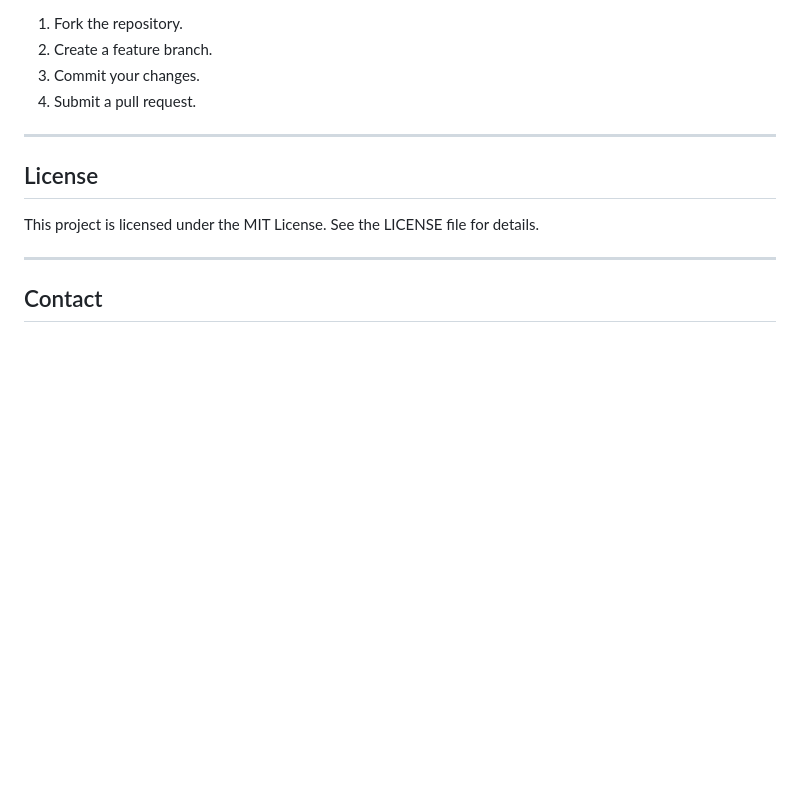
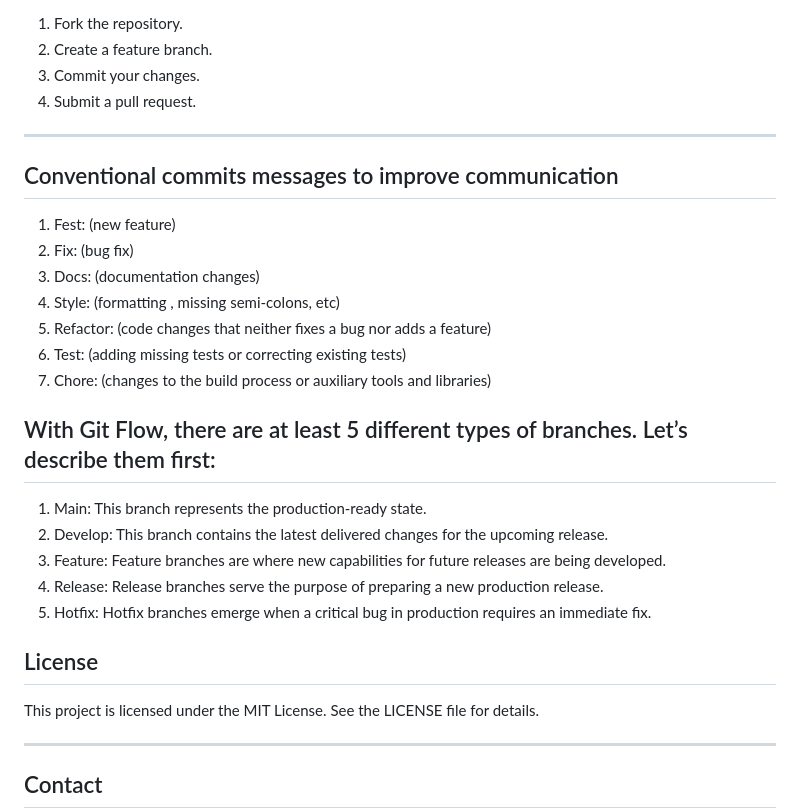
Before and after one commit to chiagoziemng/Customer-Record-System, a Markdown page: readme.MD, the part around the change. Rendered like a GitHub page; blank space fills up the shorter version.

Commit message:
docs: added conventional commits message to improve communication

```diff
--- a/readme.MD
+++ b/readme.MD
@@ -155,6 +155,24 @@ We welcome contributions! Please follow these steps:
 
 ---
 
+## Conventional commits messages to improve communication
+
+1. Fest: (new feature)
+2. Fix: (bug fix)
+3. Docs: (documentation changes)
+4. Style: (formatting , missing semi-colons, etc)
+5. Refactor: (code changes that neither fixes a bug nor adds a feature)
+6. Test: (adding missing tests or correcting existing tests)
+7. Chore: (changes to the build process or auxiliary tools and libraries)
+
+## With Git Flow, there are at least 5 different types of branches. Let’s describe them first:
+
+1. Main: This branch represents the production-ready state.
+2. Develop: This branch contains the latest delivered changes for the upcoming release.
+3. Feature: Feature branches are where new capabilities for future releases are being developed.
+4. Release: Release branches serve the purpose of preparing a new production release.
+5. Hotfix: Hotfix branches emerge when a critical bug in production requires an immediate fix.
+
 ## License
 This project is licensed under the MIT License. See the LICENSE file for details.
 
```
